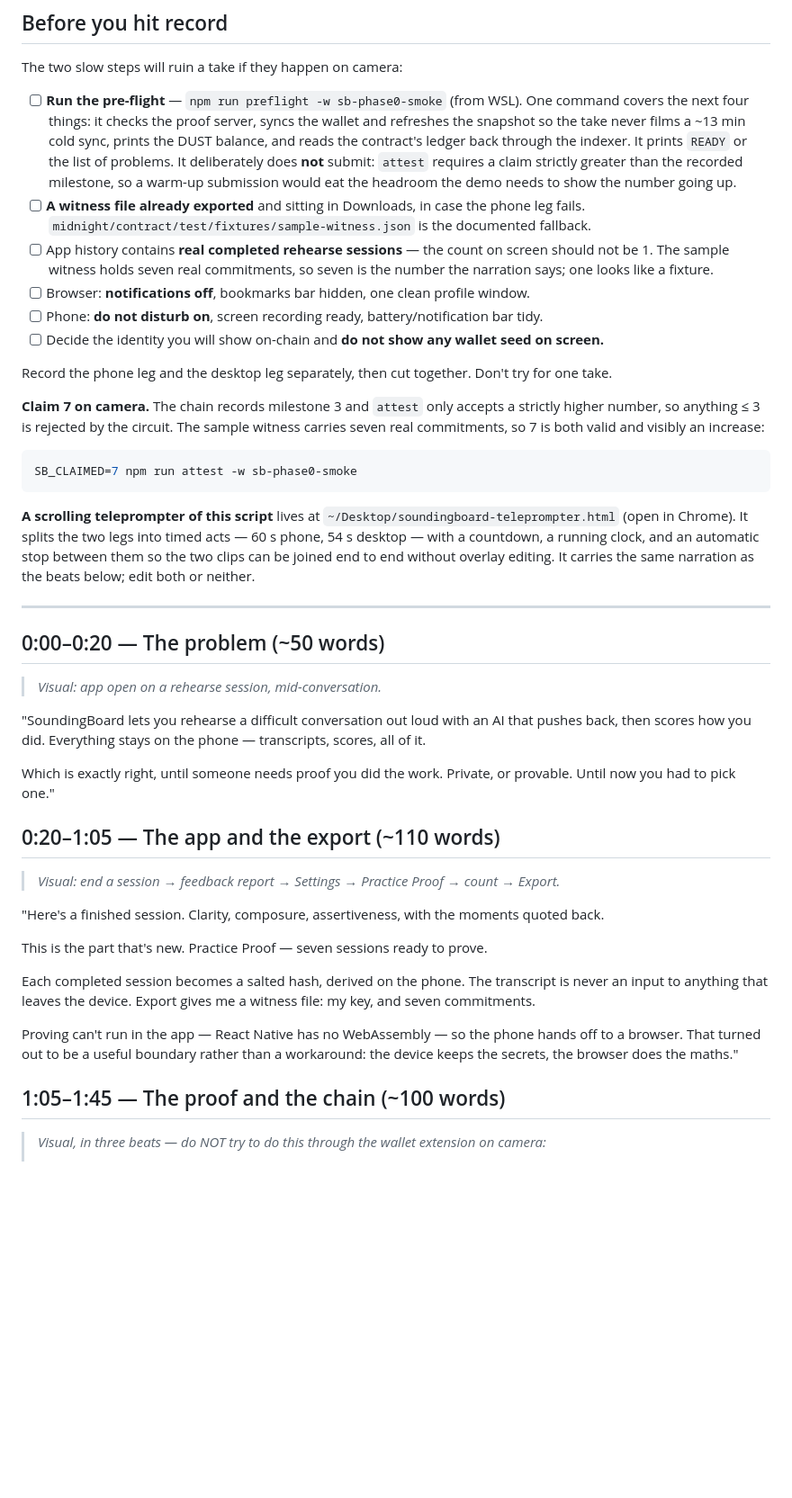
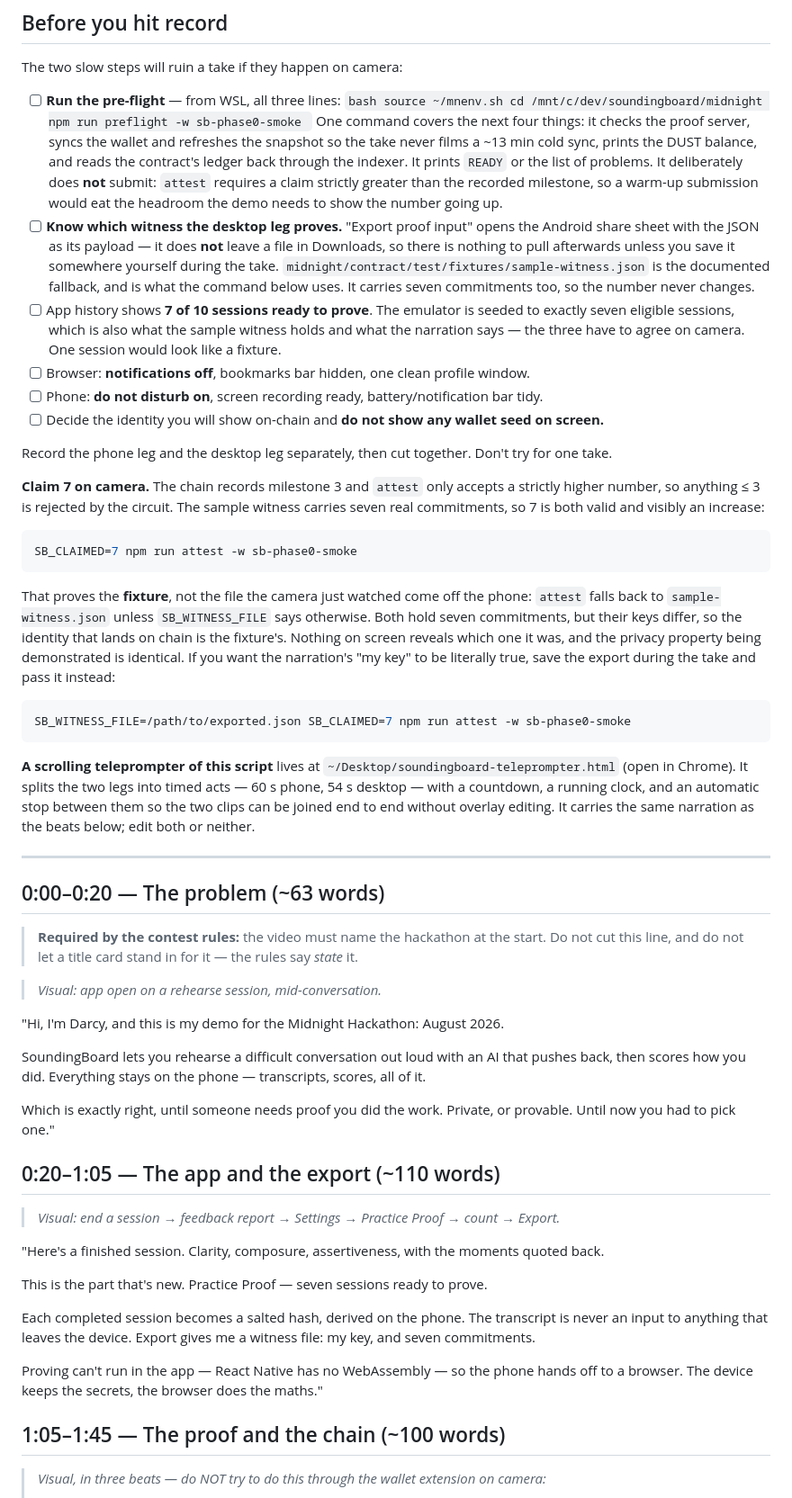
Before and after one commit to darcy0408/soundingboard, a Markdown page: midnight/DEMO_SCRIPT.md, the part around the change. Shown at 90% size. Drawn GitHub-style; blank space fills up the shorter version.

Commit message:
Demo script: required opening line, and correct the export advice
Three record-day fixes:

- The contest requires the video to state the hackathon name at the start.
  Added that line and cut the "useful boundary" aside to pay for it, so the
  narration still fits the two-minute cap.
- The checklist said an exported witness file would be waiting in Downloads.
  It won't: the app shares the JSON as text via the system share sheet and
  never writes a file. Replaced with what actually happens.
- `npm run attest` defaults to sample-witness.json, so the documented command
  proves the fixture rather than the phone's export. Both hold seven
  commitments but different keys; noted it, with the SB_WITNESS_FILE form for
  anyone who wants the narration's "my key" to be literally true.

Co-Authored-By: Claude Opus 5 (1M context) <noreply@anthropic.com>

````diff
--- a/midnight/DEMO_SCRIPT.md
+++ b/midnight/DEMO_SCRIPT.md
@@ -12,17 +12,27 @@ leaves a little air. Do not add sentences without cutting others.
 
 The two slow steps will ruin a take if they happen on camera:
 
-- [ ] **Run the pre-flight** — `npm run preflight -w sb-phase0-smoke` (from WSL). One command
+- [ ] **Run the pre-flight** — from WSL, all three lines:
+      ```bash
+      source ~/mnenv.sh
+      cd /mnt/c/dev/soundingboard/midnight
+      npm run preflight -w sb-phase0-smoke
+      ```
+      One command
       covers the next four things: it checks the proof server, syncs the wallet and refreshes the
       snapshot so the take never films a ~13 min cold sync, prints the DUST balance, and reads the
       contract's ledger back through the indexer. It prints `READY` or the list of problems.
       It deliberately does **not** submit: `attest` requires a claim strictly greater than the
       recorded milestone, so a warm-up submission would eat the headroom the demo needs to show
       the number going up.
-- [ ] **A witness file already exported** and sitting in Downloads, in case the phone leg fails.
-      `midnight/contract/test/fixtures/sample-witness.json` is the documented fallback.
-- [ ] App history contains **real completed rehearse sessions** — the count on screen should not
-      be 1. The sample witness holds seven real commitments, so seven is the number the narration says; one looks like a fixture.
+- [ ] **Know which witness the desktop leg proves.** "Export proof input" opens the Android
+      share sheet with the JSON as its payload — it does **not** leave a file in Downloads, so there
+      is nothing to pull afterwards unless you save it somewhere yourself during the take.
+      `midnight/contract/test/fixtures/sample-witness.json` is the documented fallback, and is what
+      the command below uses. It carries seven commitments too, so the number never changes.
+- [ ] App history shows **7 of 10 sessions ready to prove**. The emulator is seeded to exactly
+      seven eligible sessions, which is also what the sample witness holds and what the narration
+      says — the three have to agree on camera. One session would look like a fixture.
 - [ ] Browser: **notifications off**, bookmarks bar hidden, one clean profile window.
 - [ ] Phone: **do not disturb on**, screen recording ready, battery/notification bar tidy.
 - [ ] Decide the identity you will show on-chain and **do not show any wallet seed on screen.**
@@ -37,6 +47,17 @@ commitments, so 7 is both valid and visibly an increase:
 SB_CLAIMED=7 npm run attest -w sb-phase0-smoke
 ```
 
+That proves the **fixture**, not the file the camera just watched come off the phone: `attest`
+falls back to `sample-witness.json` unless `SB_WITNESS_FILE` says otherwise. Both hold seven
+commitments, but their keys differ, so the identity that lands on chain is the fixture's. Nothing
+on screen reveals which one it was, and the privacy property being demonstrated is identical. If
+you want the narration's "my key" to be literally true, save the export during the take and pass
+it instead:
+
+```bash
+SB_WITNESS_FILE=/path/to/exported.json SB_CLAIMED=7 npm run attest -w sb-phase0-smoke
+```
+
 **A scrolling teleprompter of this script** lives at `~/Desktop/soundingboard-teleprompter.html`
 (open in Chrome). It splits the two legs into timed acts — 60 s phone, 54 s desktop — with a
 countdown, a running clock, and an automatic stop between them so the two clips can be joined end
@@ -45,11 +66,16 @@ neither.
 
 ---
 
-## 0:00–0:20 — The problem (~50 words)
+## 0:00–0:20 — The problem (~63 words)
+
+> **Required by the contest rules:** the video must name the hackathon at the start. Do not cut
+> this line, and do not let a title card stand in for it — the rules say *state* it.
 
 > *Visual: app open on a rehearse session, mid-conversation.*
 
-"SoundingBoard lets you rehearse a difficult conversation out loud with an AI that pushes back,
+"Hi, I'm Darcy, and this is my demo for the Midnight Hackathon: August 2026.
+
+SoundingBoard lets you rehearse a difficult conversation out loud with an AI that pushes back,
 then scores how you did. Everything stays on the phone — transcripts, scores, all of it.
 
 Which is exactly right, until someone needs proof you did the work. Private, or provable. Until
@@ -68,8 +94,7 @@ input to anything that leaves the device. Export gives me a witness file: my key
 commitments.
 
 Proving can't run in the app — React Native has no WebAssembly — so the phone hands off to a
-browser. That turned out to be a useful boundary rather than a workaround: the device keeps the
-secrets, the browser does the maths."
+browser. The device keeps the secrets, the browser does the maths."
 
 ## 1:05–1:45 — The proof and the chain (~100 words)
 
````
